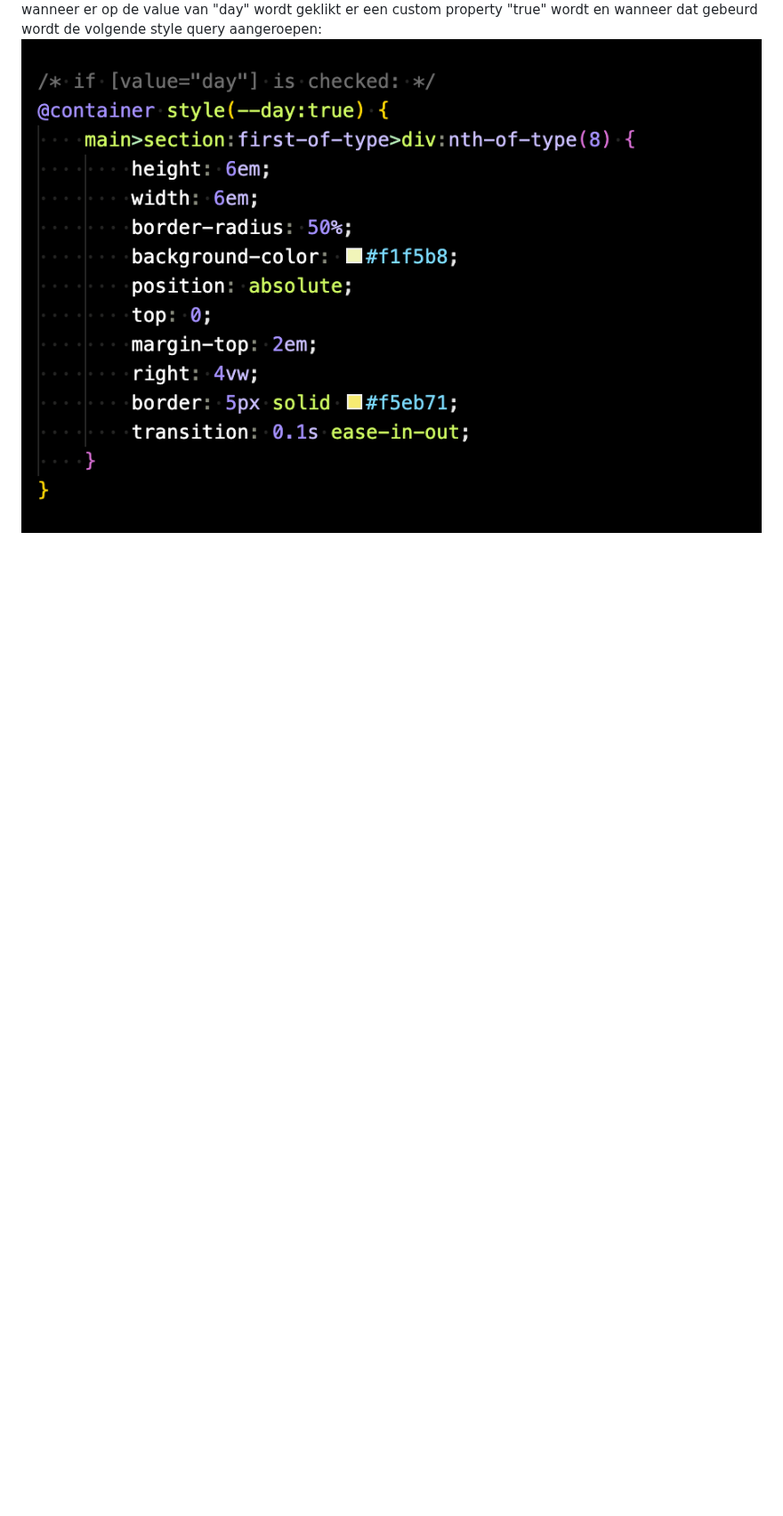
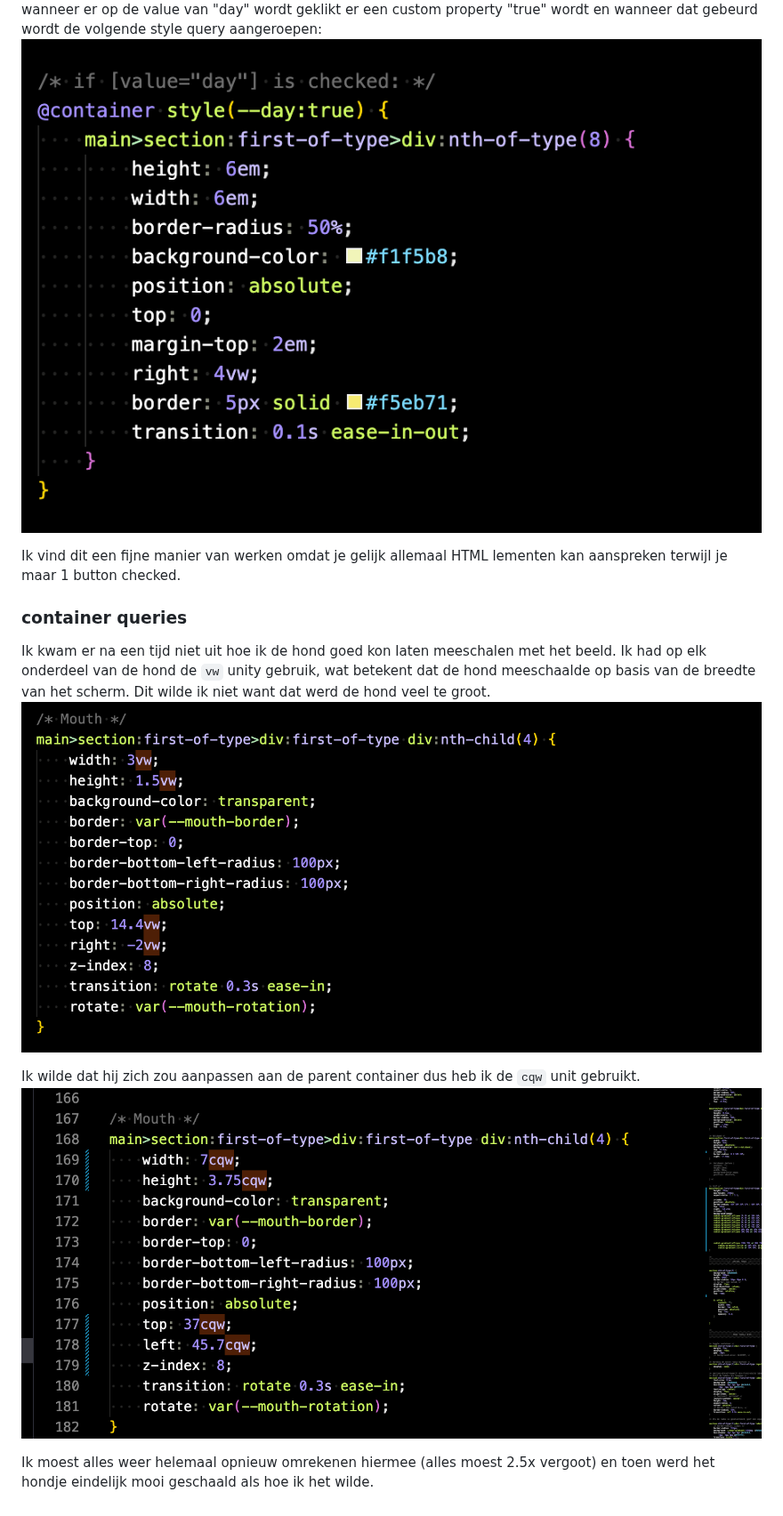
Before and after one commit to lisamandemakers/cssToTheRescueLisaMandemakers, a Markdown page: README.md, the part around the change. Shown at 89% size. Drawn GitHub-style; blank space fills up the shorter version.

Commit message:
container query added readme

```diff
--- a/README.md
+++ b/README.md
@@ -94,3 +94,12 @@ Voor de volgende control panel item wilde ik een slider maken, die dan een bakje
 Deze week ben ik begonnen met gebruiken van style containers, voor de "day en night" modus. Hier heb ik de volgende code voor geschreven:
 
 ![Afbeelding](readmeimg/style-query1.0.png) hier zie je dat wanneer er op de value van "day" wordt geklikt er een custom property "true" wordt en wanneer dat gebeurd wordt de volgende style query aangeroepen:  ![Afbeelding](readmeimg/style-query2.0.png)
+
+Ik vind dit een fijne manier van werken omdat je gelijk allemaal HTML lementen kan aanspreken terwijl je maar 1 button checked.
+
+### container queries
+Ik kwam er na een tijd niet uit hoe ik de hond goed kon laten meeschalen met het beeld. Ik had op elk onderdeel van de hond de `vw` unity gebruik, wat betekent dat de hond meeschaalde op basis van de breedte van het scherm. Dit wilde ik niet want dat werd de hond veel te groot. ![Afbeelding](readmeimg/vw-code.png)
+
+Ik wilde dat hij zich zou aanpassen aan de parent container dus heb ik de `cqw` unit gebruikt. ![Afbeelding](readmeimg/cqw-code.png)
+
+Ik moest alles weer helemaal opnieuw omrekenen hiermee (alles moest 2.5x vergoot) en toen werd het hondje eindelijk mooi geschaald als hoe ik het wilde.
```
